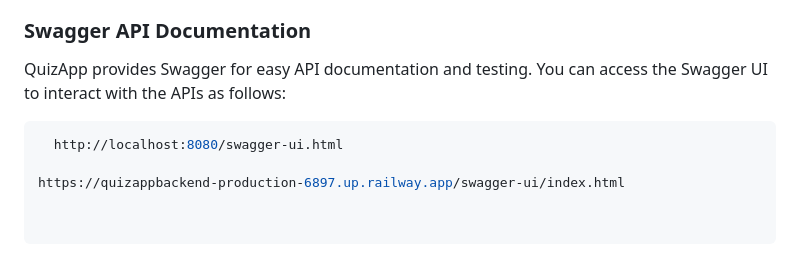
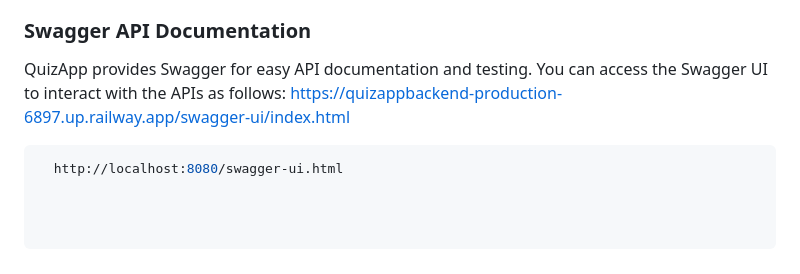
Before and after one commit to Harsh-Srivastav123/quizApp_backend, a Markdown page: README.md, the part around the change. GitHub-like rendering.

````diff
--- a/README.md
+++ b/README.md
@@ -138,7 +138,6 @@ Explain how to configure your application, including setting up the database and
 
 ### Swagger API Documentation
 QuizApp provides Swagger for easy API documentation and testing. You can access the Swagger UI to interact with the APIs as follows:
+https://quizappbackend-production-6897.up.railway.app/swagger-ui/index.html
  ```shell
    http://localhost:8080/swagger-ui.html
-
-https://quizappbackend-production-6897.up.railway.app/swagger-ui/index.html
````
